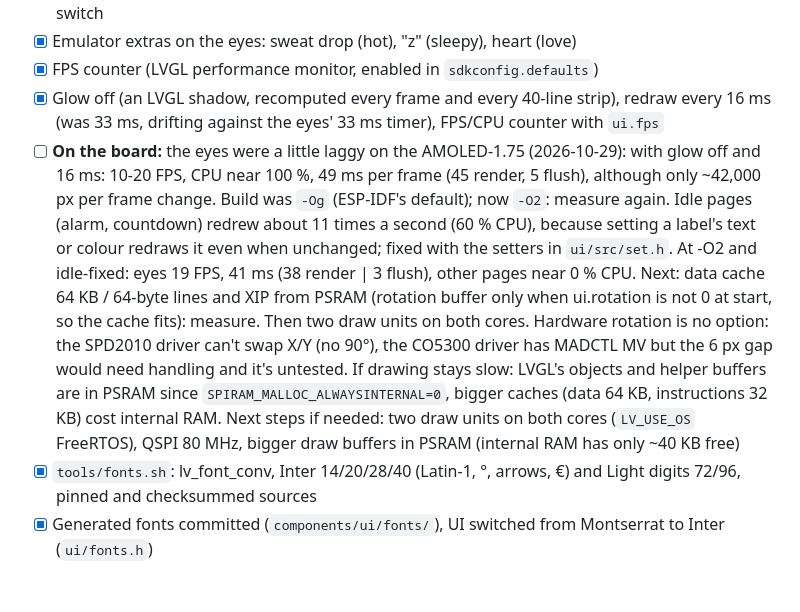
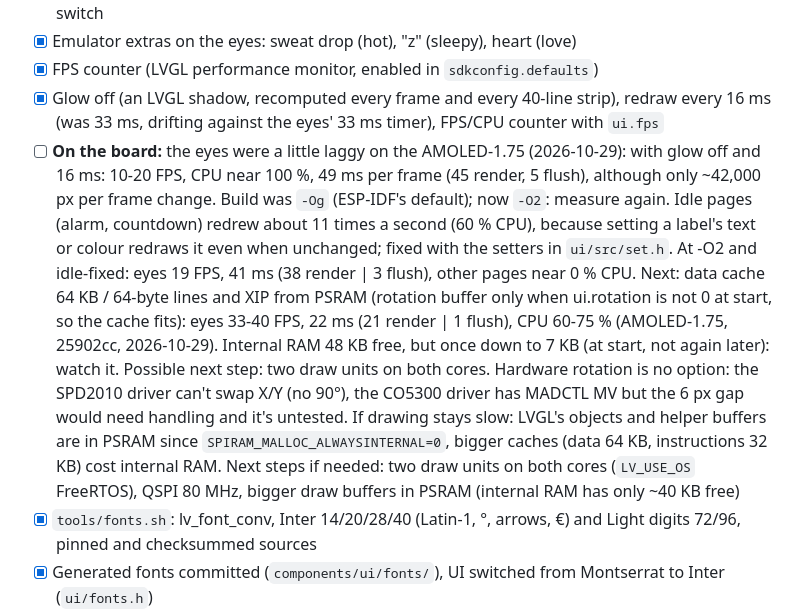
Before and after one commit to StefanRiese/blinky-desk-companion, a Markdown page: firmware/PLAN.md, the part around the change. GitHub-like rendering; blank space fills up the shorter version.

Commit message:
Plan: eyes at 33-40 FPS with the bigger data cache and code from PSRAM

```diff
--- a/firmware/PLAN.md
+++ b/firmware/PLAN.md
@@ -390,7 +390,7 @@ Status of the firmware work by milestone: `[x]` = done, `[ ]` = open (GitHub sho
 - [x] Emulator extras on the eyes: sweat drop (hot), "z" (sleepy), heart (love)
 - [x] FPS counter (LVGL performance monitor, enabled in `sdkconfig.defaults`)
 - [x] Glow off (an LVGL shadow, recomputed every frame and every 40-line strip), redraw every 16 ms (was 33 ms, drifting against the eyes' 33 ms timer), FPS/CPU counter with `ui.fps`
-- [ ] **On the board:** the eyes were a little laggy on the AMOLED-1.75 (2026-10-29): with glow off and 16 ms: 10-20 FPS, CPU near 100 %, 49 ms per frame (45 render, 5 flush), although only ~42,000 px per frame change. Build was `-Og` (ESP-IDF's default); now `-O2`: measure again. Idle pages (alarm, countdown) redrew about 11 times a second (60 % CPU), because setting a label's text or colour redraws it even when unchanged; fixed with the setters in `ui/src/set.h`. At -O2 and idle-fixed: eyes 19 FPS, 41 ms (38 render | 3 flush), other pages near 0 % CPU. Next: data cache 64 KB / 64-byte lines and XIP from PSRAM (rotation buffer only when ui.rotation is not 0 at start, so the cache fits): measure. Then two draw units on both cores. Hardware rotation is no option: the SPD2010 driver can't swap X/Y (no 90°), the CO5300 driver has MADCTL MV but the 6 px gap would need handling and it's untested. If drawing stays slow: LVGL's objects and helper buffers are in PSRAM since `SPIRAM_MALLOC_ALWAYSINTERNAL=0`, bigger caches (data 64 KB, instructions 32 KB) cost internal RAM. Next steps if needed: two draw units on both cores (`LV_USE_OS` FreeRTOS), QSPI 80 MHz, bigger draw buffers in PSRAM (internal RAM has only ~40 KB free)
+- [ ] **On the board:** the eyes were a little laggy on the AMOLED-1.75 (2026-10-29): with glow off and 16 ms: 10-20 FPS, CPU near 100 %, 49 ms per frame (45 render, 5 flush), although only ~42,000 px per frame change. Build was `-Og` (ESP-IDF's default); now `-O2`: measure again. Idle pages (alarm, countdown) redrew about 11 times a second (60 % CPU), because setting a label's text or colour redraws it even when unchanged; fixed with the setters in `ui/src/set.h`. At -O2 and idle-fixed: eyes 19 FPS, 41 ms (38 render | 3 flush), other pages near 0 % CPU. Next: data cache 64 KB / 64-byte lines and XIP from PSRAM (rotation buffer only when ui.rotation is not 0 at start, so the cache fits): eyes 33-40 FPS, 22 ms (21 render | 1 flush), CPU 60-75 % (AMOLED-1.75, 25902cc, 2026-10-29). Internal RAM 48 KB free, but once down to 7 KB (at start, not again later): watch it. Possible next step: two draw units on both cores. Hardware rotation is no option: the SPD2010 driver can't swap X/Y (no 90°), the CO5300 driver has MADCTL MV but the 6 px gap would need handling and it's untested. If drawing stays slow: LVGL's objects and helper buffers are in PSRAM since `SPIRAM_MALLOC_ALWAYSINTERNAL=0`, bigger caches (data 64 KB, instructions 32 KB) cost internal RAM. Next steps if needed: two draw units on both cores (`LV_USE_OS` FreeRTOS), QSPI 80 MHz, bigger draw buffers in PSRAM (internal RAM has only ~40 KB free)
 - [x] `tools/fonts.sh`: lv_font_conv, Inter 14/20/28/40 (Latin-1, °, arrows, €) and Light digits 72/96, pinned and checksummed sources
 - [x] Generated fonts committed (`components/ui/fonts/`), UI switched from Montserrat to Inter (`ui/fonts.h`)
 - [x] Icon font (Material Icons subset, 24/48 px) + `ui/icons.h` with the symbols; icon row on the info screen
```
